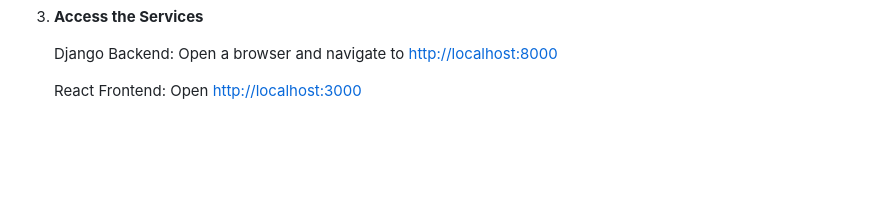
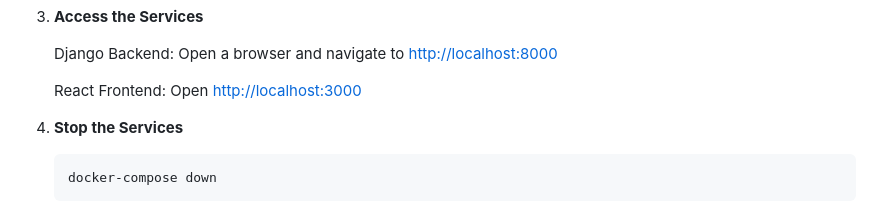
Before and after one commit to miacheng2/CITS5206-capstone, a Markdown page: README.md, the part around the change. GitHub-like rendering; blank space fills up the shorter version.

````diff
--- a/README.md
+++ b/README.md
@@ -208,3 +208,9 @@ CITS5206-capstone/
    Django Backend: Open a browser and navigate to [http://localhost:8000](http://localhost:8000)
 
    React Frontend: Open [http://localhost:3000](http://localhost:3000)
+
+4. **Stop the Services**
+
+    ```bash
+    docker-compose down
+    ```
````
